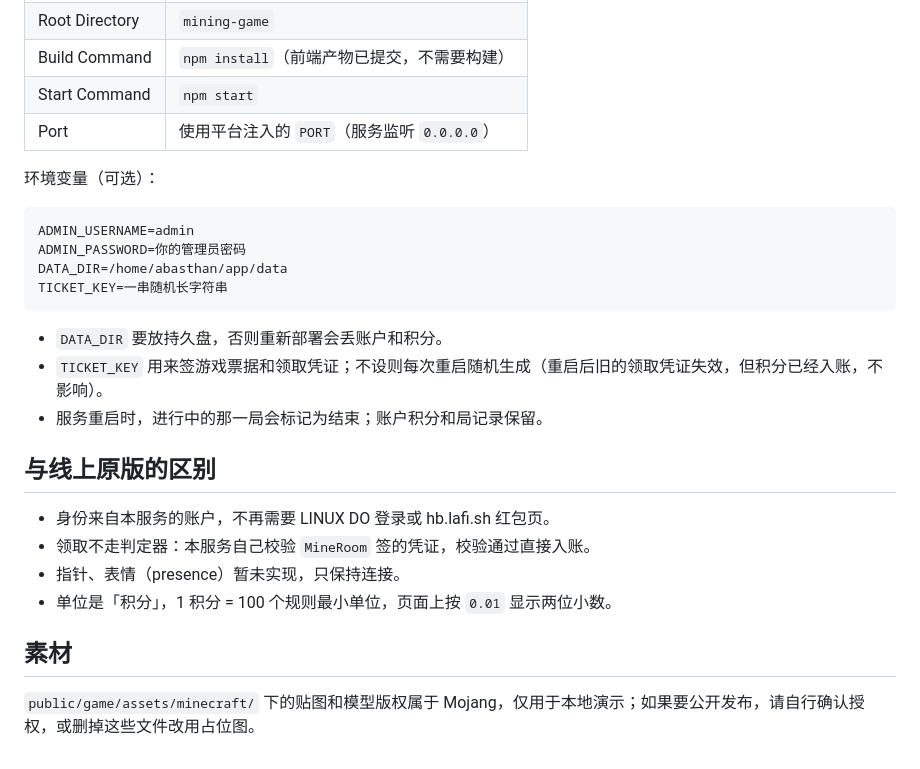
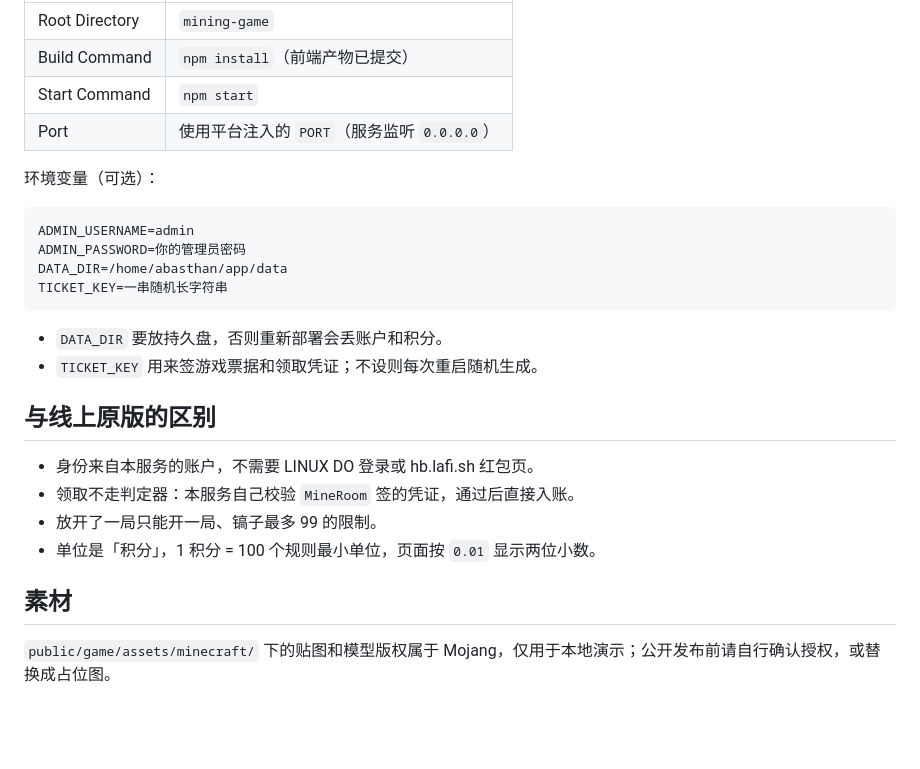
Before and after one commit to as782/Mining-Red-Packet-games, a Markdown page: mining-game/README.md, the part around one of its changes. Rendered like a GitHub page; blank space fills up the shorter version.

````diff
--- a/mining-game/README.md
+++ b/mining-game/README.md
@@ -73,5 +111,5 @@ Web Service → Node.js 22：
 | Root Directory | `mining-game` |
-| Build Command | `npm install`（前端产物已提交，不需要构建） |
+| Build Command | `npm install`（前端产物已提交） |
 | Start Command | `npm start` |
 | Port | 使用平台注入的 `PORT`（服务监听 `0.0.0.0`） |
 
@@ -85,16 +123,15 @@ TICKET_KEY=一串随机长字符串
 ```
 
 - `DATA_DIR` 要放持久盘，否则重新部署会丢账户和积分。
-- `TICKET_KEY` 用来签游戏票据和领取凭证；不设则每次重启随机生成（重启后旧的领取凭证失效，但积分已经入账，不影响）。
-- 服务重启时，进行中的那一局会标记为结束；账户积分和局记录保留。
+- `TICKET_KEY` 用来签游戏票据和领取凭证；不设则每次重启随机生成。
 
 ## 与线上原版的区别
 
-- 身份来自本服务的账户，不再需要 LINUX DO 登录或 hb.lafi.sh 红包页。
-- 领取不走判定器：本服务自己校验 `MineRoom` 签的凭证，校验通过直接入账。
-- 指针、表情（presence）暂未实现，只保持连接。
-- 单位是「积分」，1 积分 = 100 个规则最小单位，页面上按 `0.01` 显示两位小数。
+- 身份来自本服务的账户，不需要 LINUX DO 登录或 hb.lafi.sh 红包页。
+- 领取不走判定器：本服务自己校验 `MineRoom` 签的凭证，通过后直接入账。
+- 放开了一局只能开一局、镐子最多 99 的限制。
+- 单位是「积分」，1 积分 = 100 个规则最小单位，页面按 `0.01` 显示两位小数。
 
 ## 素材
 
-`public/game/assets/minecraft/` 下的贴图和模型版权属于 Mojang，仅用于本地演示；如果要公开发布，请自行确认授权，或删掉这些文件改用占位图。
+`public/game/assets/minecraft/` 下的贴图和模型版权属于 Mojang，仅用于本地演示；公开发布前请自行确认授权，或替换成占位图。
````
Also changed, not shown: other parts of mining-game/README.md (+57 -19 lines), mining-game/preview-lobby.png (added), mining-game/preview-presence.png (added), mining-game/preview-users.png (added), 14 other files.
